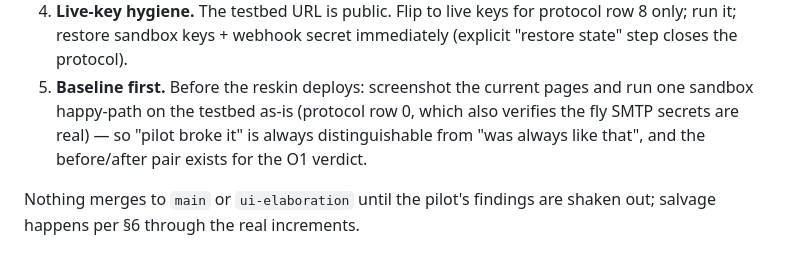
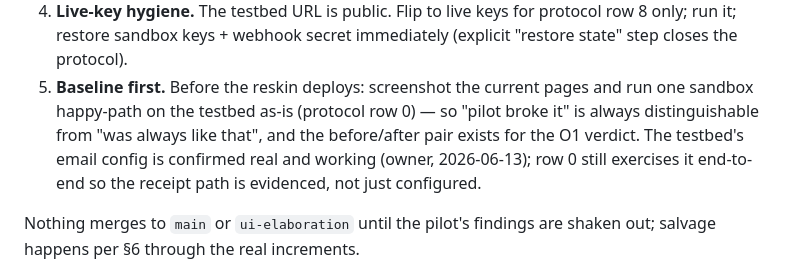
Before and after one commit to jumpkey/flyte, a Markdown page: design/PILOT-DERISK-SPEC.md, the part around the change. Rendered like a GitHub page.

Commit message:
Record owner confirmation: testbed email config is real and working
Protocol row 0 becomes an end-to-end evidence check of the receipt path
rather than an open configuration question.

https://claude.ai/code/session_018oXr6iwFaVtniHnXbnhRLD

```diff
--- a/design/PILOT-DERISK-SPEC.md
+++ b/design/PILOT-DERISK-SPEC.md
@@ -108,9 +108,11 @@ auto-deploy workflow triggers only on pushes to `main`. Guardrails:
    immediately (explicit "restore state" step closes the protocol).
 5. **Baseline first.** Before the reskin deploys: screenshot the current
    pages and run one sandbox happy-path on the testbed as-is (protocol
-   row 0, which also verifies the fly SMTP secrets are real) — so "pilot
-   broke it" is always distinguishable from "was always like that", and the
-   before/after pair exists for the O1 verdict.
+   row 0) — so "pilot broke it" is always distinguishable from "was always
+   like that", and the before/after pair exists for the O1 verdict. The
+   testbed's email config is confirmed real and working (owner, 2026-06-13);
+   row 0 still exercises it end-to-end so the receipt path is evidenced,
+   not just configured.
 
 Nothing merges to `main` or `ui-elaboration` until the pilot's findings are
 shaken out; salvage happens per §6 through the real increments.
```
